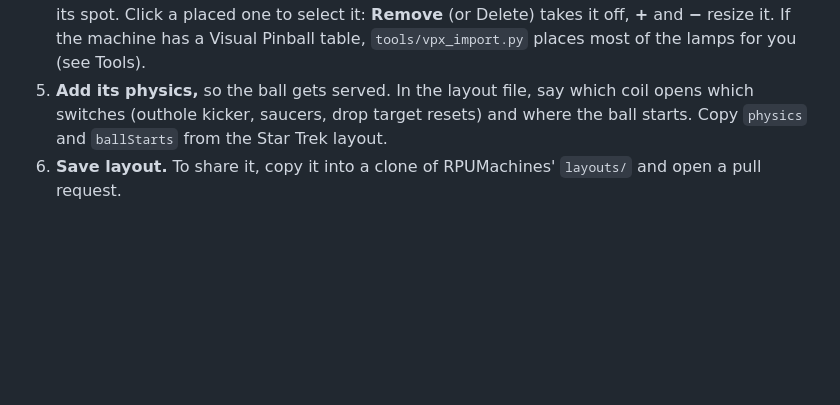
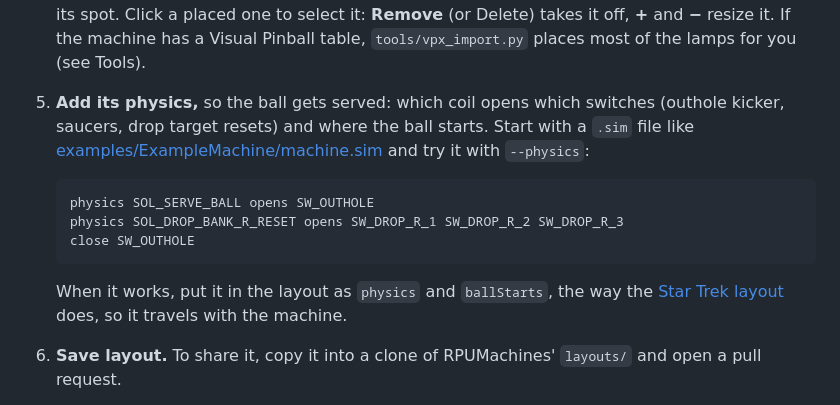
Before and after one commit to wifijt/rpu-sim, a Markdown page: README.md, the part around the change. GitHub-like rendering; blank space fills up the shorter version.

Commit message:
README: show a physics file and link the ExampleMachine and Star Trek examples
Co-Authored-By: Claude Opus 5.5 <noreply@anthropic.com>
Claude-Session: https://claude.ai/code/session_017YN46nyjfA4YwagzK3pe2n

````diff
--- a/README.md
+++ b/README.md
@@ -129,9 +129,20 @@ playfield.
    onto its spot. Click a placed one to select it: **Remove** (or Delete) takes it off, **+** and
    **−** resize it. If the machine has a Visual Pinball table, `tools/vpx_import.py` places most of
    the lamps for you (see Tools).
-5. **Add its physics,** so the ball gets served. In the layout file, say which coil opens which
-   switches (outhole kicker, saucers, drop target resets) and where the ball starts. Copy
-   `physics` and `ballStarts` from the Star Trek layout.
+5. **Add its physics,** so the ball gets served: which coil opens which switches (outhole kicker,
+   saucers, drop target resets) and where the ball starts. Start with a `.sim` file like
+   [examples/ExampleMachine/machine.sim](examples/ExampleMachine/machine.sim) and try it with
+   `--physics`:
+
+   ```
+   physics SOL_SERVE_BALL opens SW_OUTHOLE
+   physics SOL_DROP_BANK_R_RESET opens SW_DROP_R_1 SW_DROP_R_2 SW_DROP_R_3
+   close SW_OUTHOLE
+   ```
+
+   When it works, put it in the layout as `physics` and `ballStarts`, the way the
+   [Star Trek layout](https://github.com/wifijt/RPUMachines/blob/main/layouts/bally-star-trek-1979.json)
+   does, so it travels with the machine.
 6. **Save layout.** To share it, copy it into a clone of RPUMachines' `layouts/` and open a pull
    request.
 
````
